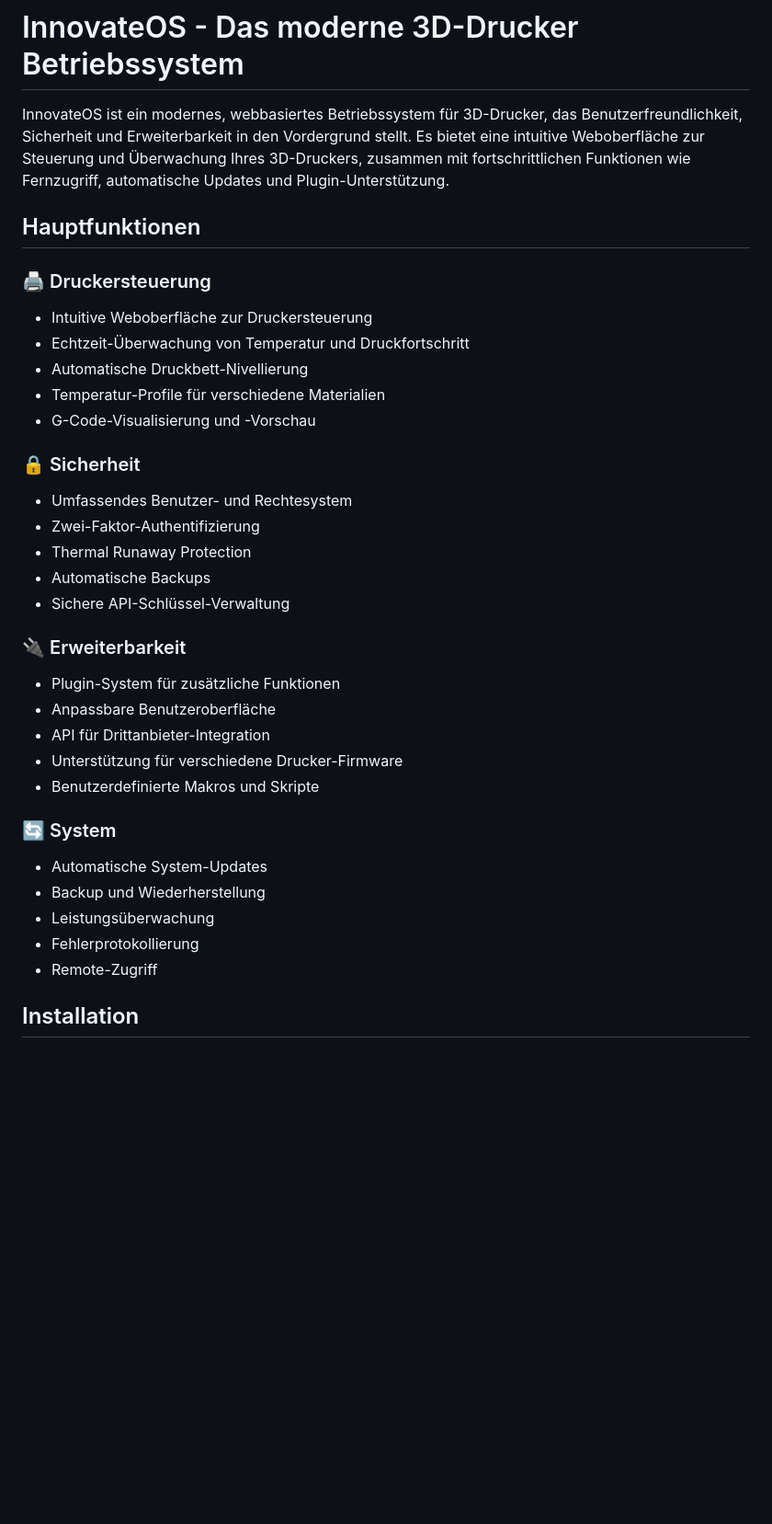
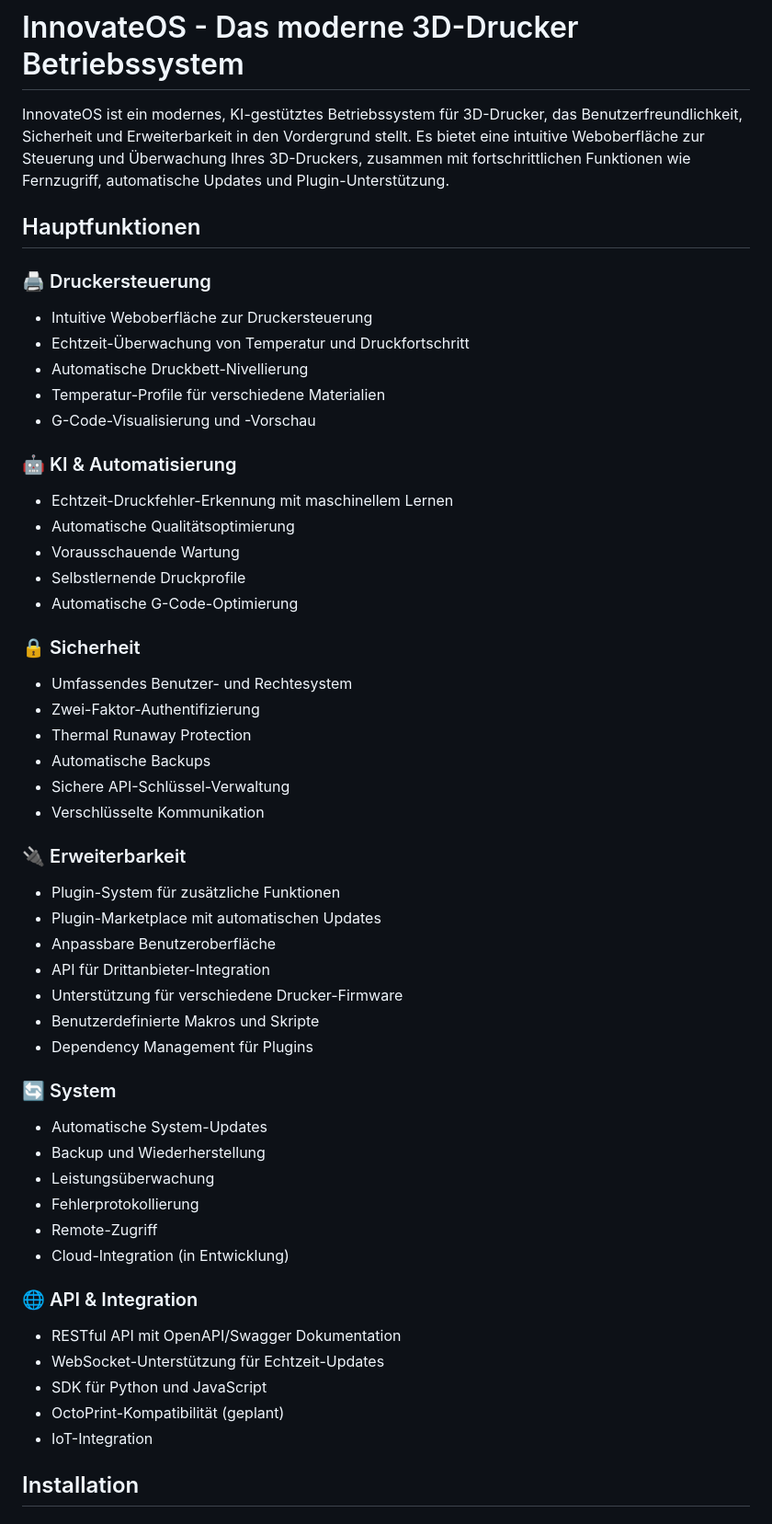
Before and after one commit to Innovate3D-Labs/InnovateOS, a Markdown page: README.md, the part around one of its changes. Shown at 92% size. Rendered like a GitHub page; blank space fills up the shorter version.

```diff
--- a/README.md
+++ b/README.md
@@ -1,6 +1,6 @@
 # InnovateOS - Das moderne 3D-Drucker Betriebssystem
 
-InnovateOS ist ein modernes, webbasiertes Betriebssystem für 3D-Drucker, das Benutzerfreundlichkeit, Sicherheit und Erweiterbarkeit in den Vordergrund stellt. Es bietet eine intuitive Weboberfläche zur Steuerung und Überwachung Ihres 3D-Druckers, zusammen mit fortschrittlichen Funktionen wie Fernzugriff, automatische Updates und Plugin-Unterstützung.
+InnovateOS ist ein modernes, KI-gestütztes Betriebssystem für 3D-Drucker, das Benutzerfreundlichkeit, Sicherheit und Erweiterbarkeit in den Vordergrund stellt. Es bietet eine intuitive Weboberfläche zur Steuerung und Überwachung Ihres 3D-Druckers, zusammen mit fortschrittlichen Funktionen wie Fernzugriff, automatische Updates und Plugin-Unterstützung.
 
 ## Hauptfunktionen
 
@@ -11,19 +11,29 @@ InnovateOS ist ein modernes, webbasiertes Betriebssystem für 3D-Drucker, das Be
 - Temperatur-Profile für verschiedene Materialien
 - G-Code-Visualisierung und -Vorschau
 
+### 🤖 KI & Automatisierung
+- Echtzeit-Druckfehler-Erkennung mit maschinellem Lernen
+- Automatische Qualitätsoptimierung
+- Vorausschauende Wartung
+- Selbstlernende Druckprofile
+- Automatische G-Code-Optimierung
+
 ### 🔒 Sicherheit
 - Umfassendes Benutzer- und Rechtesystem
 - Zwei-Faktor-Authentifizierung
 - Thermal Runaway Protection
 - Automatische Backups
 - Sichere API-Schlüssel-Verwaltung
+- Verschlüsselte Kommunikation
 
 ### 🔌 Erweiterbarkeit
 - Plugin-System für zusätzliche Funktionen
+- Plugin-Marketplace mit automatischen Updates
 - Anpassbare Benutzeroberfläche
 - API für Drittanbieter-Integration
 - Unterstützung für verschiedene Drucker-Firmware
 - Benutzerdefinierte Makros und Skripte
+- Dependency Management für Plugins
 
 ### 🔄 System
 - Automatische System-Updates
@@ -31,6 +41,14 @@ InnovateOS ist ein modernes, webbasiertes Betriebssystem für 3D-Drucker, das Be
 - Leistungsüberwachung
 - Fehlerprotokollierung
 - Remote-Zugriff
+- Cloud-Integration (in Entwicklung)
+
+### 🌐 API & Integration
+- RESTful API mit OpenAPI/Swagger Dokumentation
+- WebSocket-Unterstützung für Echtzeit-Updates
+- SDK für Python und JavaScript
+- OctoPrint-Kompatibilität (geplant)
+- IoT-Integration
 
 ## Installation
 
```
Also changed, not shown: other parts of README.md (+60 -4 lines).
